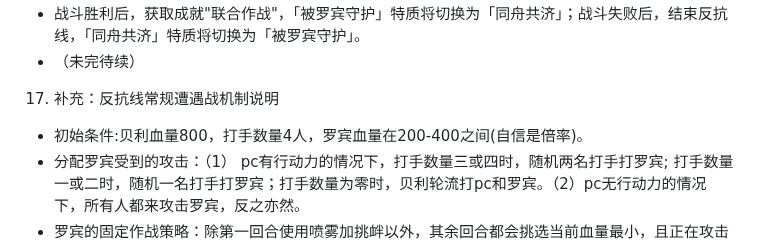
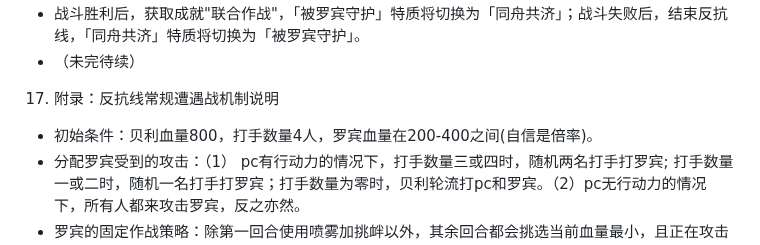
Before and after one commit to ZeroRing233/Degrees-of-Lewdity-RobinMod, a Markdown page: README.md, the part around the change. Rendered like a GitHub page.

Commit message:
细微调整

```diff
--- a/README.md
+++ b/README.md
@@ -113,8 +113,8 @@ bug反馈群群号：964015275
 * 战斗胜利后，获取成就"联合作战"，「被罗宾守护」特质将切换为「同舟共济」；战斗失败后，结束反抗线，「同舟共济」特质将切换为「被罗宾守护」。
 * （未完待续）
 
-17. 补充：反抗线常规遭遇战机制说明
-- 初始条件:贝利血量800，打手数量4人，罗宾血量在200-400之间(自信是倍率)。
+17. 附录：反抗线常规遭遇战机制说明
+- 初始条件：贝利血量800，打手数量4人，罗宾血量在200-400之间(自信是倍率)。
 - 分配罗宾受到的攻击：（1） pc有行动力的情况下，打手数量三或四时，随机两名打手打罗宾; 打手数量一或二时，随机一名打手打罗宾；打手数量为零时，贝利轮流打pc和罗宾。（2）pc无行动力的情况下，所有人都来攻击罗宾，反之亦然。
 - 罗宾的固定作战策略：除第一回合使用喷雾加挑衅以外，其余回合都会挑选当前血量最小，且正在攻击自己的敌人进行攻击。
 - 罗宾的攻击力：除第一回合外，默认动作为双手击打+踢+挑衅，默认罗宾英语A*，体能为中等体型满体能，自信作为倍率。
```
